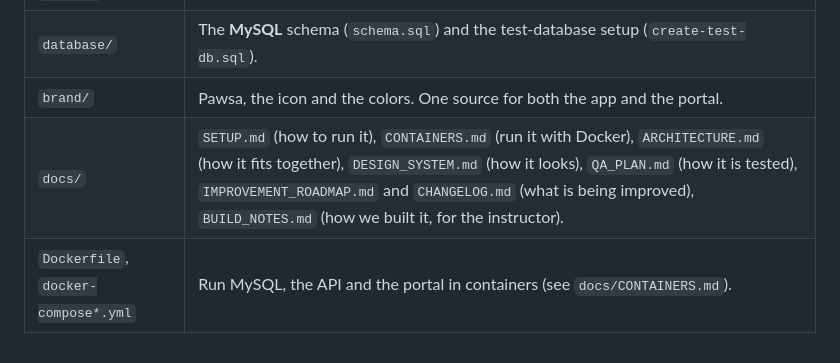
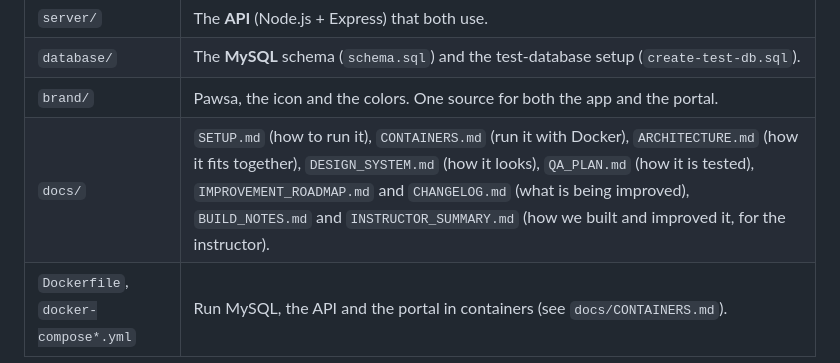
Before and after one commit to jqwud/Hiraman-project, a Markdown page: README.md, the part around the change. GitHub-like rendering.

```diff
--- a/README.md
+++ b/README.md
@@ -13,7 +13,7 @@ Pawsa the energetic pusa is the mascot. Everything works in **Filipino and Engli
 | `server/` | The **API** (Node.js + Express) that both use. |
 | `database/` | The **MySQL** schema (`schema.sql`) and the test-database setup (`create-test-db.sql`). |
 | `brand/` | Pawsa, the icon and the colors. One source for both the app and the portal. |
-| `docs/` | `SETUP.md` (how to run it), `CONTAINERS.md` (run it with Docker), `ARCHITECTURE.md` (how it fits together), `DESIGN_SYSTEM.md` (how it looks), `QA_PLAN.md` (how it is tested), `IMPROVEMENT_ROADMAP.md` and `CHANGELOG.md` (what is being improved), `BUILD_NOTES.md` (how we built it, for the instructor). |
+| `docs/` | `SETUP.md` (how to run it), `CONTAINERS.md` (run it with Docker), `ARCHITECTURE.md` (how it fits together), `DESIGN_SYSTEM.md` (how it looks), `QA_PLAN.md` (how it is tested), `IMPROVEMENT_ROADMAP.md` and `CHANGELOG.md` (what is being improved), `BUILD_NOTES.md` and `INSTRUCTOR_SUMMARY.md` (how we built and improved it, for the instructor). |
 | `Dockerfile`, `docker-compose*.yml` | Run MySQL, the API and the portal in containers (see `docs/CONTAINERS.md`). |
 
 ## Quick start (about 20 minutes)
```
Also changed, not shown: docs/IMPROVEMENT_ROADMAP.md (+2 -1 lines), docs/INSTRUCTOR_SUMMARY.md (added, +50 -0 lines).
